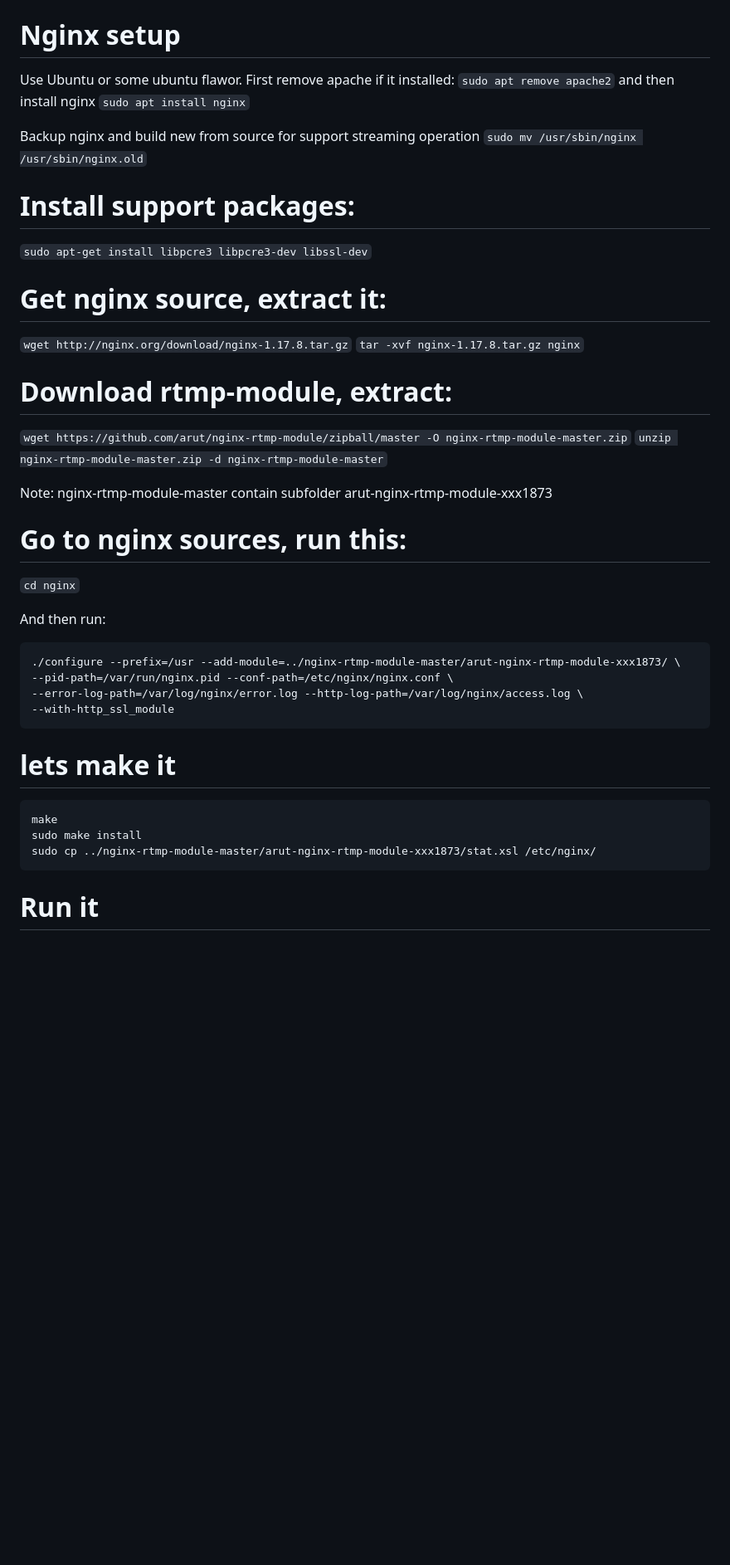
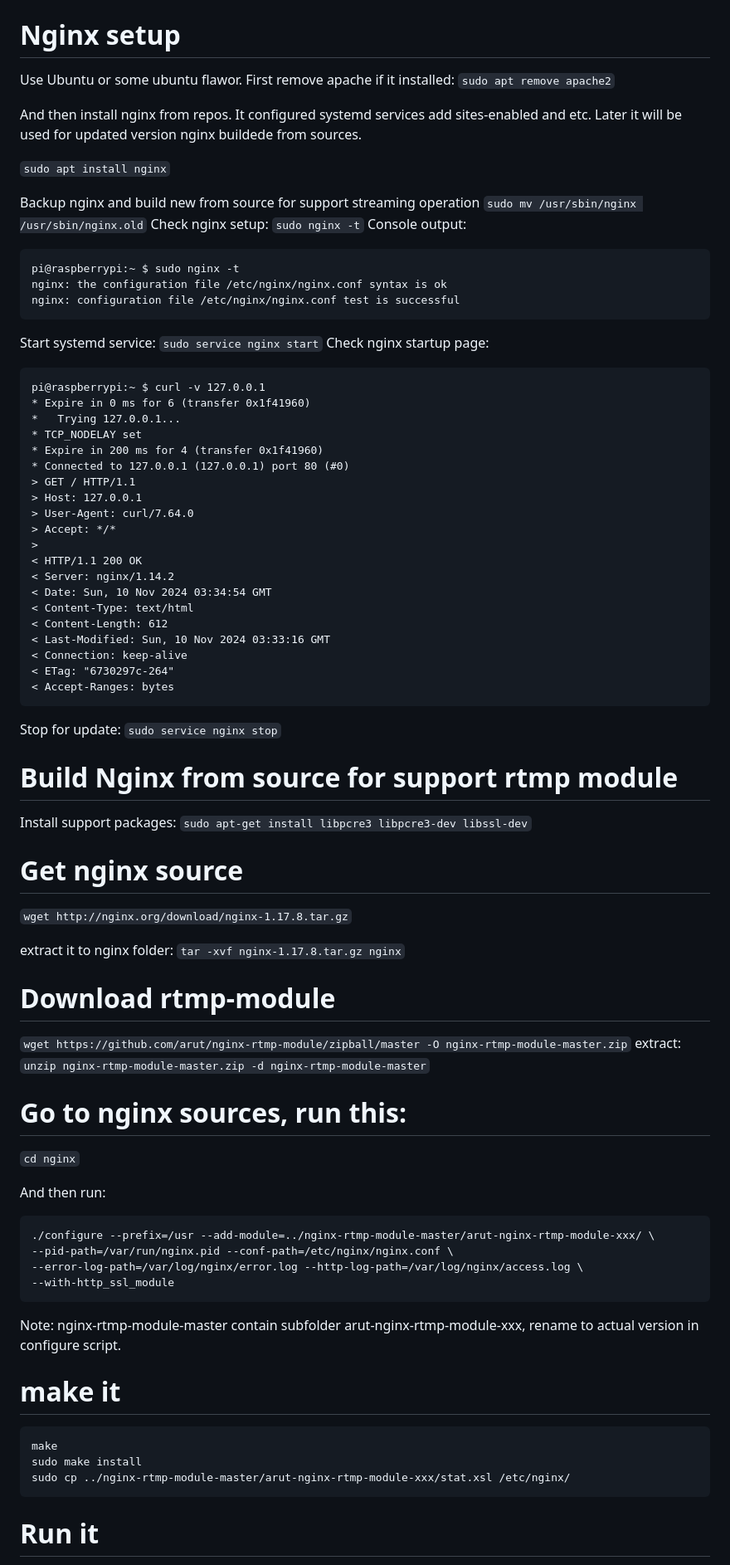
Before and after one commit to blackfin/raspberry-pi-secure-cam, a Markdown page: README.md, the part around one of its changes. Shown at 83% size. Rendered like a GitHub page; blank space fills up the shorter version.

Commit message:
Add more description during install for buster

````diff
--- a/README.md
+++ b/README.md
@@ -67,27 +67,66 @@ And check installed version:
 
 Use Ubuntu or some ubuntu flawor. First remove apache if it installed:
 `sudo apt remove apache2`
-and then install nginx
+
+And then install nginx from repos. It configured systemd services add sites-enabled and etc.
+Later it will be used for updated version nginx buildede from sources.
+
 `sudo apt install nginx`
 
 Backup nginx and build new from source for support streaming operation
 `sudo mv /usr/sbin/nginx /usr/sbin/nginx.old`
+Check nginx setup:
+`sudo nginx -t`
+Console output:
+```
+pi@raspberrypi:~ $ sudo nginx -t
+nginx: the configuration file /etc/nginx/nginx.conf syntax is ok
+nginx: configuration file /etc/nginx/nginx.conf test is successful
+```
+Start systemd service:
+`sudo service nginx start`
+Check nginx startup page:
+```
+pi@raspberrypi:~ $ curl -v 127.0.0.1
+* Expire in 0 ms for 6 (transfer 0x1f41960)
+*   Trying 127.0.0.1...
+* TCP_NODELAY set
+* Expire in 200 ms for 4 (transfer 0x1f41960)
+* Connected to 127.0.0.1 (127.0.0.1) port 80 (#0)
+> GET / HTTP/1.1
+> Host: 127.0.0.1
+> User-Agent: curl/7.64.0
+> Accept: */*
+>
+< HTTP/1.1 200 OK
+< Server: nginx/1.14.2
+< Date: Sun, 10 Nov 2024 03:34:54 GMT
+< Content-Type: text/html
+< Content-Length: 612
+< Last-Modified: Sun, 10 Nov 2024 03:33:16 GMT
+< Connection: keep-alive
+< ETag: "6730297c-264"
+< Accept-Ranges: bytes
+```
+Stop for update:
+`sudo service nginx stop`
 
-# Install support packages:
+# Build Nginx from source for support rtmp module
 
+Install support packages:
 `sudo apt-get install libpcre3 libpcre3-dev libssl-dev`
 
-# Get nginx source, extract it:
+# Get nginx source
+`wget http://nginx.org/download/nginx-1.17.8.tar.gz`
 
-`wget http://nginx.org/download/nginx-1.17.8.tar.gz`
+extract it to nginx folder:
 `tar -xvf nginx-1.17.8.tar.gz nginx`
 
-# Download rtmp-module, extract:
-
+# Download rtmp-module
 `wget https://github.com/arut/nginx-rtmp-module/zipball/master -O nginx-rtmp-module-master.zip`
+extract:
 `unzip nginx-rtmp-module-master.zip -d nginx-rtmp-module-master`
 
-Note: nginx-rtmp-module-master contain subfolder arut-nginx-rtmp-module-xxx1873
 
 # Go to nginx sources, run this:
 
@@ -96,16 +135,18 @@ Note: nginx-rtmp-module-master contain subfolder arut-nginx-rtmp-module-xxx1873
 And then run:
 
 ```
-./configure --prefix=/usr --add-module=../nginx-rtmp-module-master/arut-nginx-rtmp-module-xxx1873/ \
+./configure --prefix=/usr --add-module=../nginx-rtmp-module-master/arut-nginx-rtmp-module-xxx/ \
 --pid-path=/var/run/nginx.pid --conf-path=/etc/nginx/nginx.conf \
 --error-log-path=/var/log/nginx/error.log --http-log-path=/var/log/nginx/access.log \
 --with-http_ssl_module
 ```
-# lets make it
+Note: nginx-rtmp-module-master contain subfolder arut-nginx-rtmp-module-xxx, rename to actual version in configure script.
+
+# make it
 ```
 make
 sudo make install
-sudo cp ../nginx-rtmp-module-master/arut-nginx-rtmp-module-xxx1873/stat.xsl /etc/nginx/
+sudo cp ../nginx-rtmp-module-master/arut-nginx-rtmp-module-xxx/stat.xsl /etc/nginx/
 ```
 # Run it
 Check nginx config before start:
````
Also changed, not shown: other parts of README.md (+1 -1 lines).
